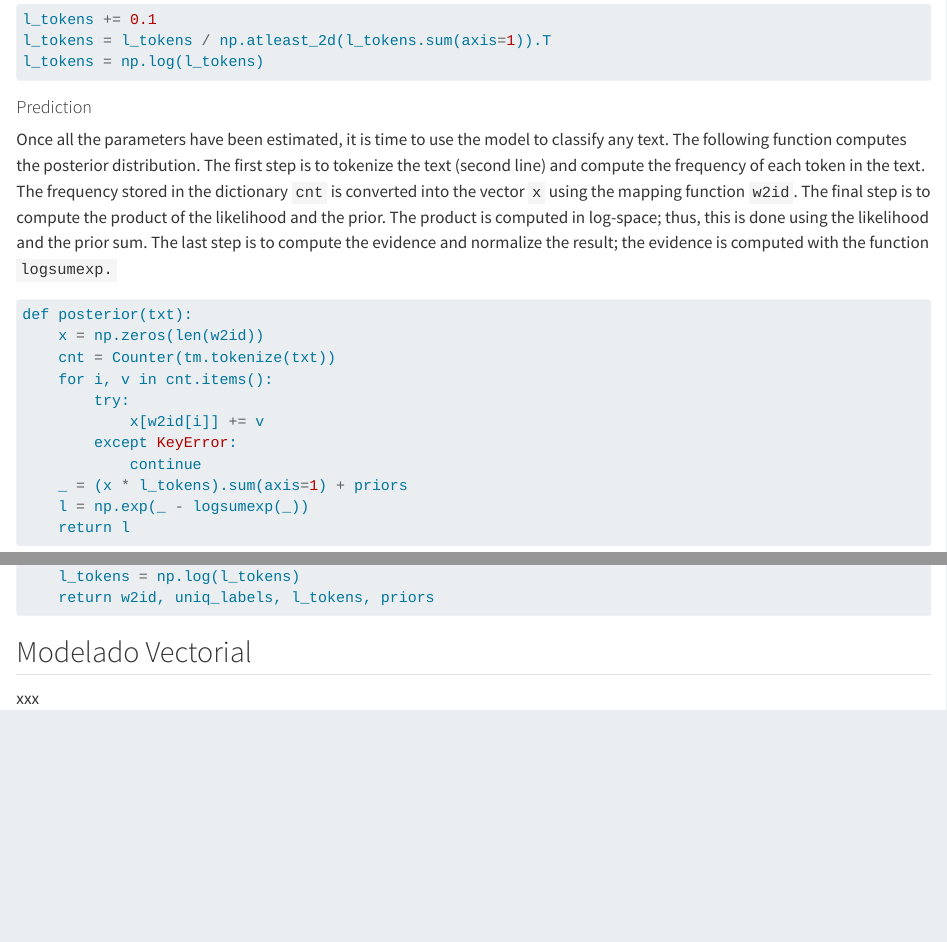
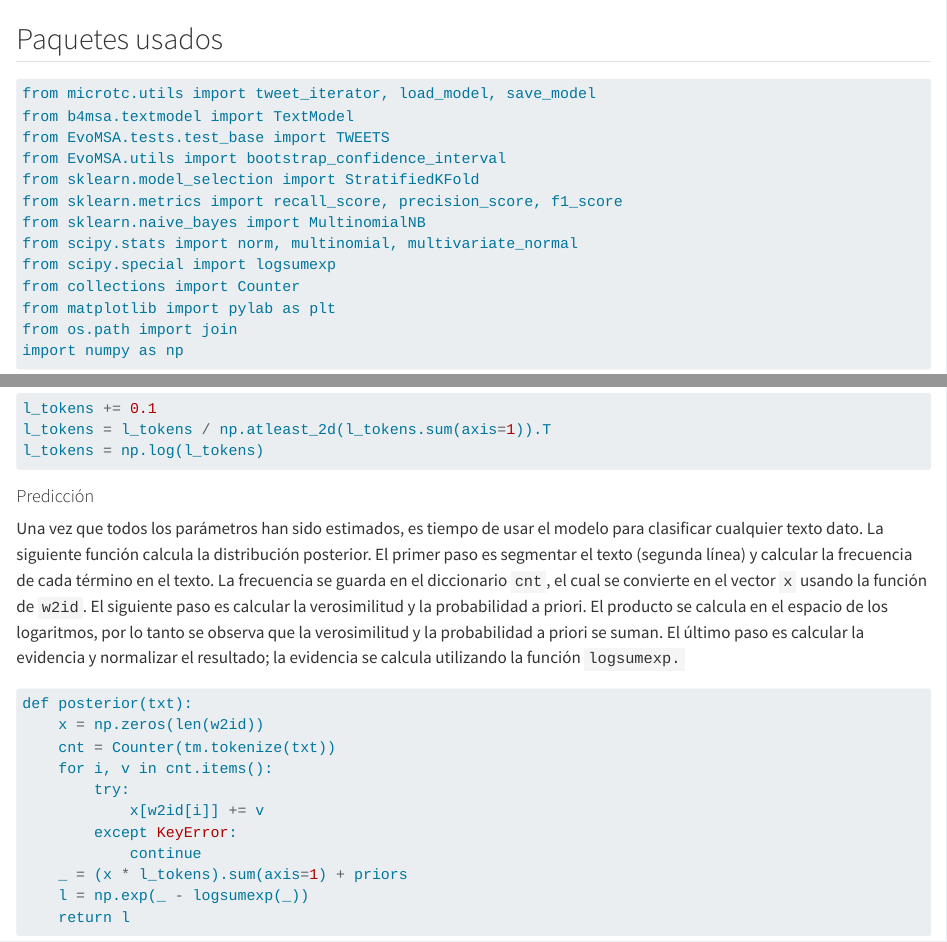
Before and after one commit to INGEOTEC/PLN, a Quarto document (capitulos/04FundamentosCT.qmd): the page in a window 1100 px wide, from 4840 px down before the commit and from 90 px down after it, and a second part further down, joined at a grey line. Rendered offline with R 4.5, knitr and Pandoc in place of Quarto, with nearby package versions; some code elsewhere in the file could not run offline.

Commit message:
fundamentos

````diff
--- a/capitulos/04FundamentosCT.qmd
+++ b/capitulos/04FundamentosCT.qmd
@@ -214,9 +214,9 @@ l_tokens = l_tokens / np.atleast_2d(l_tokens.sum(axis=1)).T
 l_tokens = np.log(l_tokens)
 ```
 
-#### Prediction
+#### Predicción
 
-Once all the parameters have been estimated, it is time to use the model to classify any text. The following function computes the posterior distribution. The first step is to tokenize the text (second line) and compute the frequency of each token in the text. The frequency stored in the dictionary `cnt` is converted into the vector `x` using the mapping function `w2id`. The final step is to compute the product of the likelihood and the prior. The product is computed in log-space; thus, this is done using the likelihood and the prior sum. The last step is to compute the evidence and normalize the result; the evidence is computed with the function `logsumexp.`
+Una vez que todos los parámetros han sido estimados, es tiempo de usar el modelo para clasificar cualquier texto dato. La siguiente función calcula la distribución posterior. El primer paso es segmentar el texto (segunda línea) y calcular la frecuencia de cada término en el texto. La frecuencia se guarda en el diccionario `cnt`, el cual se convierte en el vector `x` usando la función de `w2id`. El siguiente paso es calcular la verosimilitud y la probabilidad a priori. El producto se calcula en el espacio de los logaritmos, por lo tanto se observa que la verosimilitud y la probabilidad a priori se suman. El último paso es calcular la evidencia y normalizar el resultado; la evidencia se calcula utilizando la función `logsumexp.`
 
 ```python
 def posterior(txt):
@@ -266,7 +266,3 @@ def training(D, tm):
     l_tokens = np.log(l_tokens)
     return w2id, uniq_labels, l_tokens, priors
 ```
-
-## Modelado Vectorial {#sec-tc-vectorial}
-
-xxx
````
